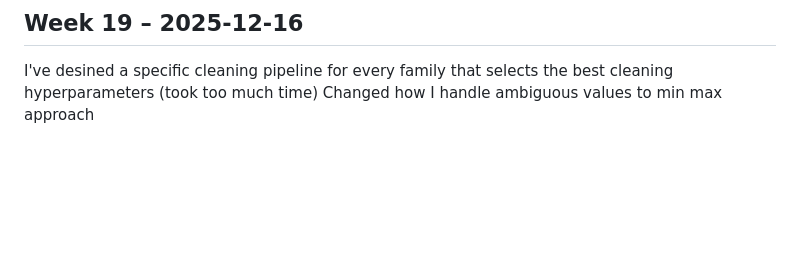
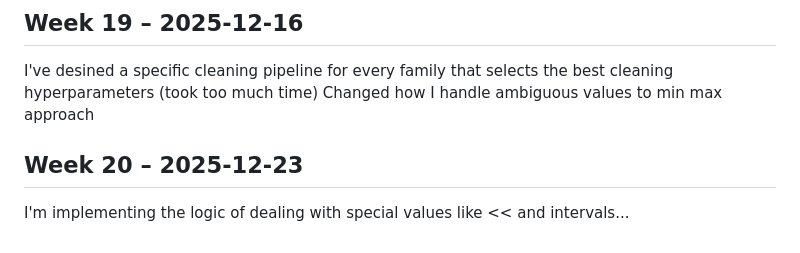
Before and after one commit to alaouichemAI/Towards-Building-my-Drug-Industry, a Markdown page: weekly-log.md, the part around the change. Drawn GitHub-style; blank space fills up the shorter version.

Commit message:
Add Week 20 entry for special values implementation
Added a new section for Week 20 detailing the implementation of logic for special values.

```diff
--- a/weekly-log.md
+++ b/weekly-log.md
@@ -108,3 +108,5 @@ I've built a code that calculates more than 8000 descriptors for each molecule (
 ## Week 19 – 2025-12-16
 I've desined a specific cleaning pipeline for every family that selects the best cleaning hyperparameters (took too much time)
 Changed how I handle ambiguous values to min max approach
+## Week 20 – 2025-12-23
+I'm implementing the logic of dealing with special values like << and intervals...
```
